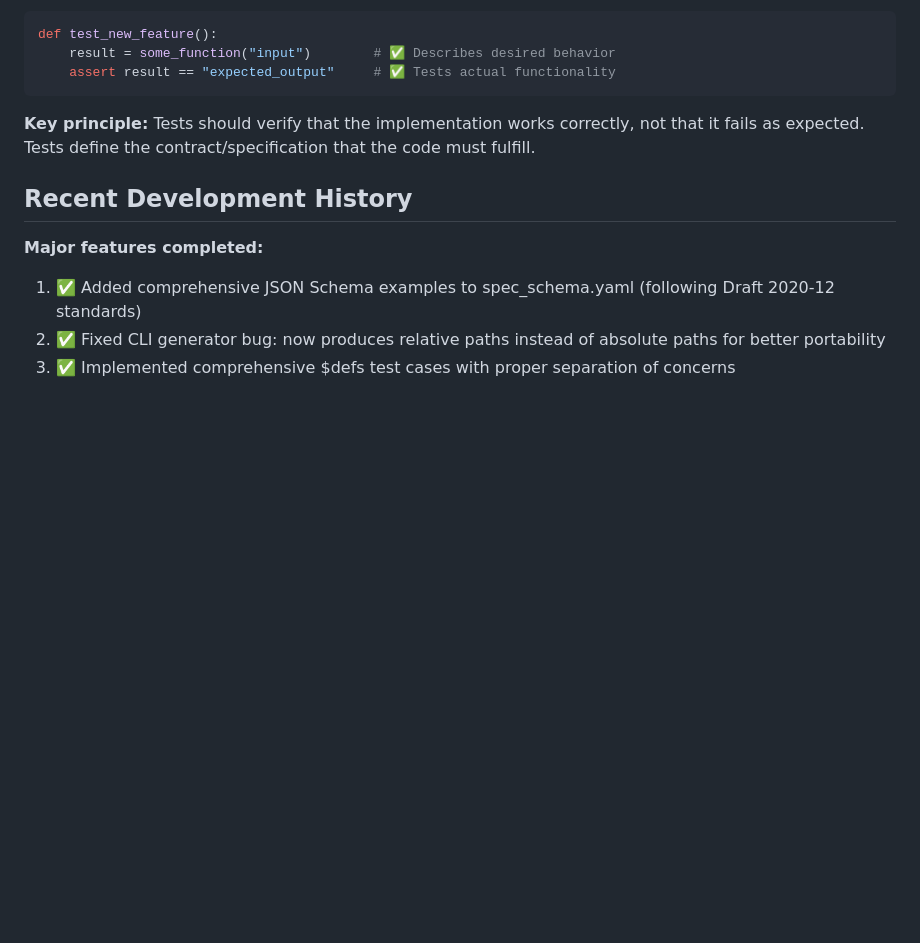
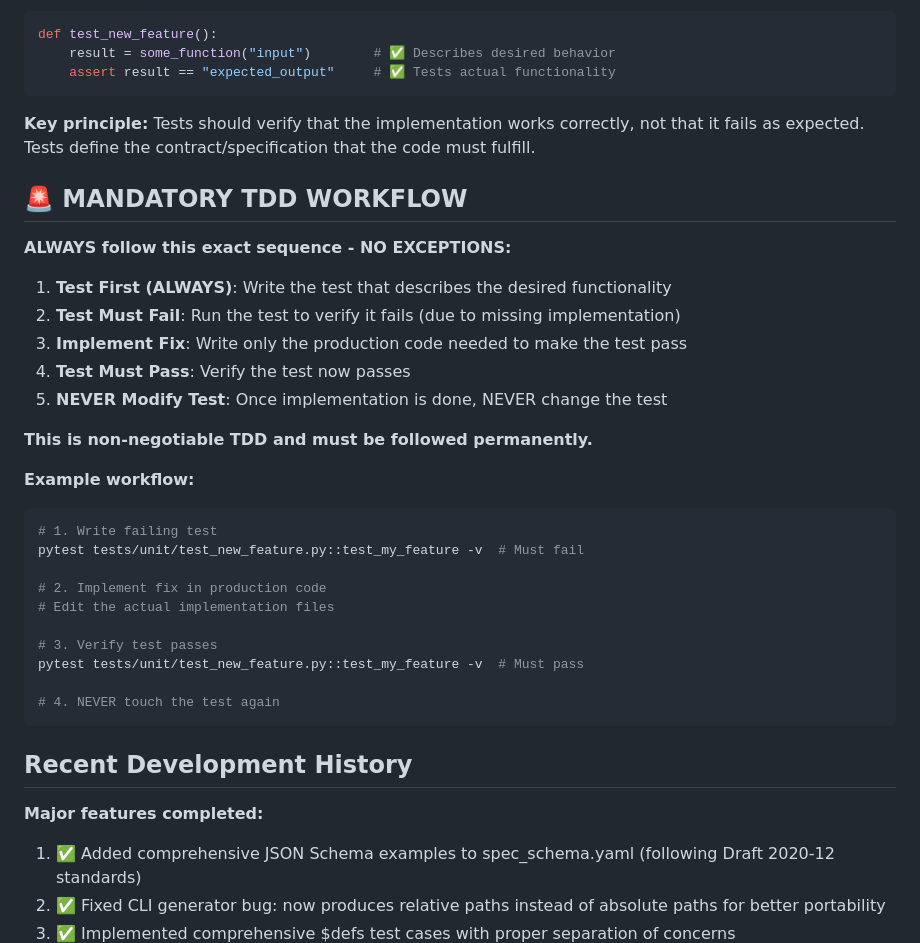
Before and after one commit to yaccob/teds, a Markdown page: CLAUDE.md, the part around the change. Drawn GitHub-style; blank space fills up the shorter version.

Commit message:
docs: establish mandatory Test-First TDD workflow rule
CRITICAL RULE: ALWAYS write test first, verify it fails, then implement fix.
Never modify tests after implementation - this is non-negotiable TDD.

Sequence:
1. Test First (ALWAYS) - write failing test
2. Test Must Fail - verify it fails
3. Implement Fix - write production code
4. Test Must Pass - verify test passes
5. NEVER Modify Test - test is immutable after implementation

This prevents the anti-pattern of writing tests that expect errors
and ensures true test-driven development practices.

````diff
--- a/CLAUDE.md
+++ b/CLAUDE.md
@@ -215,6 +215,32 @@ def test_new_feature():
 
 **Key principle:** Tests should verify that the implementation works correctly, not that it fails as expected. Tests define the contract/specification that the code must fulfill.
 
+## 🚨 MANDATORY TDD WORKFLOW
+
+**ALWAYS follow this exact sequence - NO EXCEPTIONS:**
+
+1. **Test First (ALWAYS)**: Write the test that describes the desired functionality
+2. **Test Must Fail**: Run the test to verify it fails (due to missing implementation)
+3. **Implement Fix**: Write only the production code needed to make the test pass
+4. **Test Must Pass**: Verify the test now passes
+5. **NEVER Modify Test**: Once implementation is done, NEVER change the test
+
+**This is non-negotiable TDD and must be followed permanently.**
+
+**Example workflow:**
+```bash
+# 1. Write failing test
+pytest tests/unit/test_new_feature.py::test_my_feature -v  # Must fail
+
+# 2. Implement fix in production code
+# Edit the actual implementation files
+
+# 3. Verify test passes
+pytest tests/unit/test_new_feature.py::test_my_feature -v  # Must pass
+
+# 4. NEVER touch the test again
+```
+
 ## Recent Development History
 
 **Major features completed:**
````
